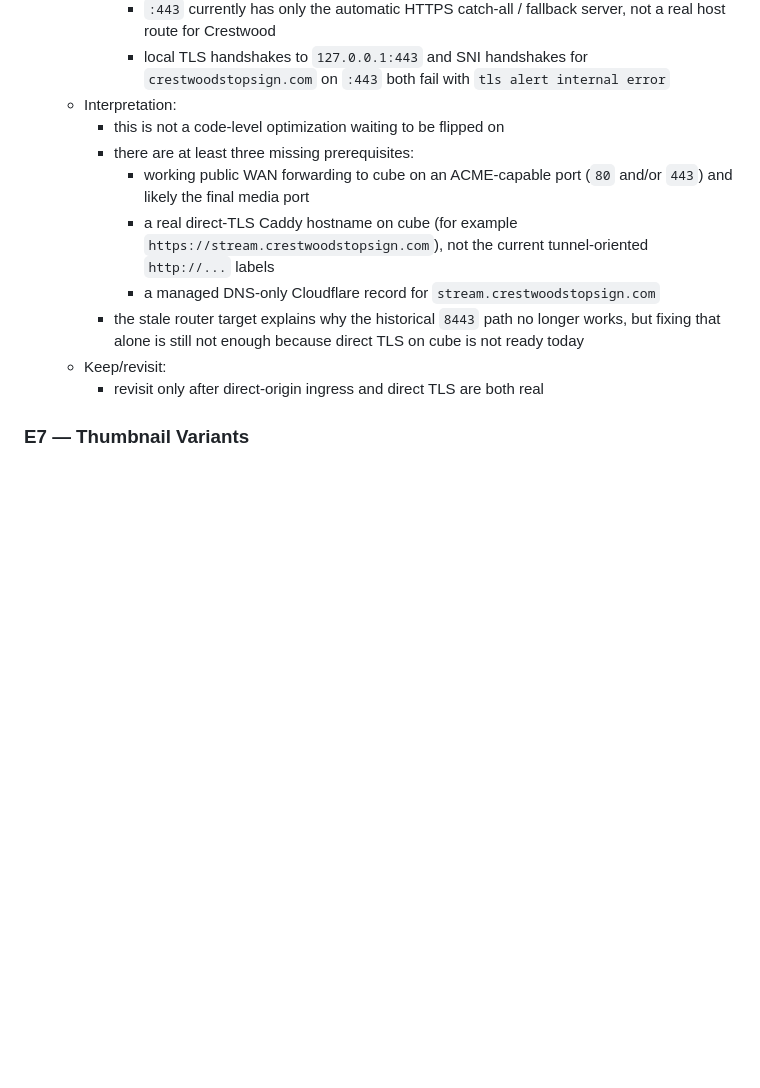
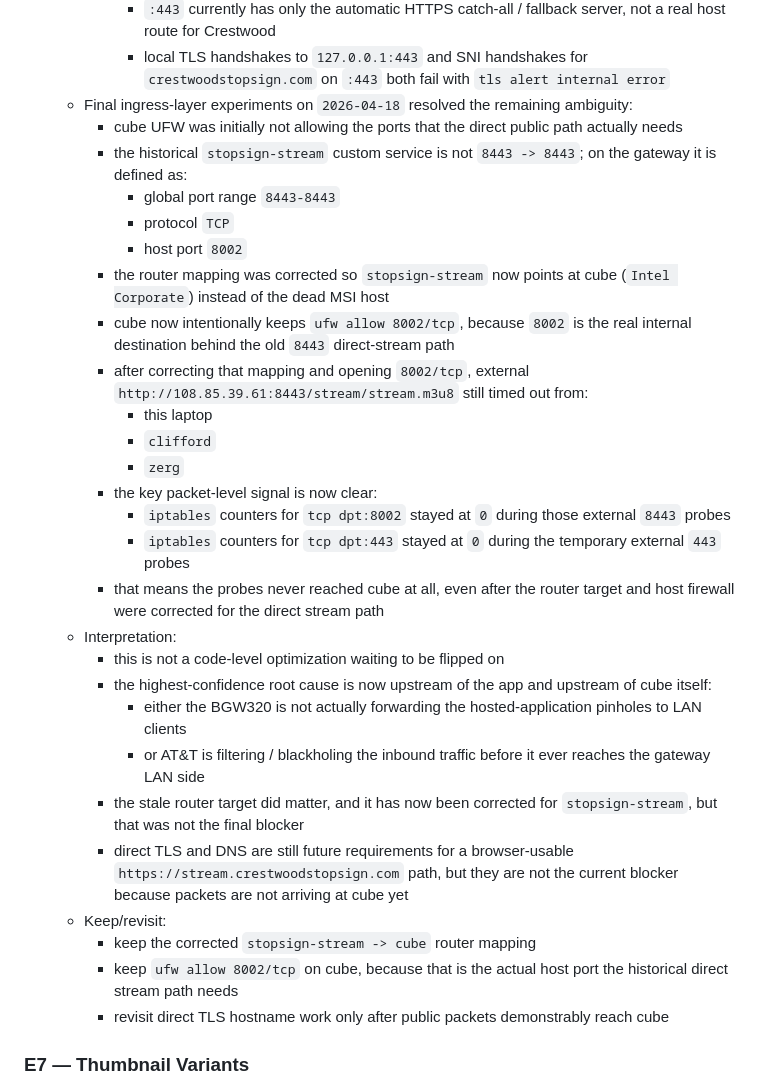
Before and after one commit to cipher982/stopsign_ai, a Markdown page: docs/tasks/homepage-performance-experiments.md, the part around the change. GitHub-like rendering; blank space fills up the shorter version.

Commit message:
Document direct stream ingress findings

```diff
--- a/docs/tasks/homepage-performance-experiments.md
+++ b/docs/tasks/homepage-performance-experiments.md
@@ -288,15 +288,33 @@ Representative samples:
       - generated proxy config shows `http://crestwoodstopsign.com` and `http://www.crestwoodstopsign.com` routes on `:80`
       - `:443` currently has only the automatic HTTPS catch-all / fallback server, not a real host route for Crestwood
       - local TLS handshakes to `127.0.0.1:443` and SNI handshakes for `crestwoodstopsign.com` on `:443` both fail with `tls alert internal error`
+  - Final ingress-layer experiments on `2026-04-18` resolved the remaining ambiguity:
+    - cube UFW was initially not allowing the ports that the direct public path actually needs
+    - the historical `stopsign-stream` custom service is not `8443 -> 8443`; on the gateway it is defined as:
+      - global port range `8443-8443`
+      - protocol `TCP`
+      - host port `8002`
+    - the router mapping was corrected so `stopsign-stream` now points at cube (`Intel Corporate`) instead of the dead MSI host
+    - cube now intentionally keeps `ufw allow 8002/tcp`, because `8002` is the real internal destination behind the old `8443` direct-stream path
+    - after correcting that mapping and opening `8002/tcp`, external `http://108.85.39.61:8443/stream/stream.m3u8` still timed out from:
+      - this laptop
+      - `clifford`
+      - `zerg`
+    - the key packet-level signal is now clear:
+      - `iptables` counters for `tcp dpt:8002` stayed at `0` during those external `8443` probes
+      - `iptables` counters for `tcp dpt:443` stayed at `0` during the temporary external `443` probes
+    - that means the probes never reached cube at all, even after the router target and host firewall were corrected for the direct stream path
   - Interpretation:
     - this is not a code-level optimization waiting to be flipped on
-    - there are at least three missing prerequisites:
-      - working public WAN forwarding to cube on an ACME-capable port (`80` and/or `443`) and likely the final media port
-      - a real direct-TLS Caddy hostname on cube (for example `https://stream.crestwoodstopsign.com`), not the current tunnel-oriented `http://...` labels
-      - a managed DNS-only Cloudflare record for `stream.crestwoodstopsign.com`
-    - the stale router target explains why the historical `8443` path no longer works, but fixing that alone is still not enough because direct TLS on cube is not ready today
+    - the highest-confidence root cause is now upstream of the app and upstream of cube itself:
+      - either the BGW320 is not actually forwarding the hosted-application pinholes to LAN clients
+      - or AT&T is filtering / blackholing the inbound traffic before it ever reaches the gateway LAN side
+    - the stale router target did matter, and it has now been corrected for `stopsign-stream`, but that was not the final blocker
+    - direct TLS and DNS are still future requirements for a browser-usable `https://stream.crestwoodstopsign.com` path, but they are not the current blocker because packets are not arriving at cube yet
   - Keep/revisit:
-    - revisit only after direct-origin ingress and direct TLS are both real
+    - keep the corrected `stopsign-stream -> cube` router mapping
+    - keep `ufw allow 8002/tcp` on cube, because that is the actual host port the historical direct stream path needs
+    - revisit direct TLS hostname work only after public packets demonstrably reach cube
 
 ### E7 — Thumbnail Variants
 - Status: complete
```
